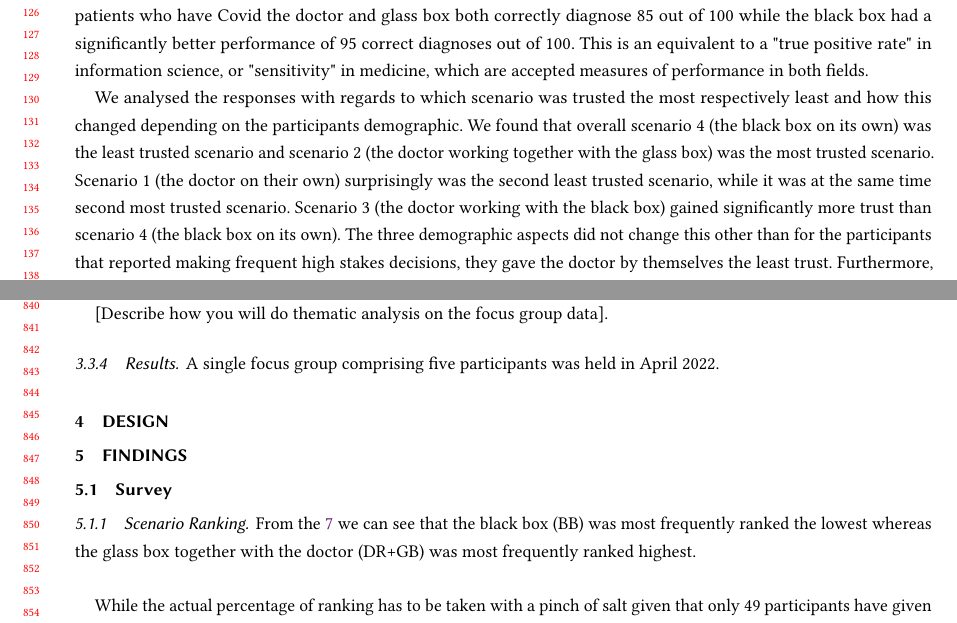
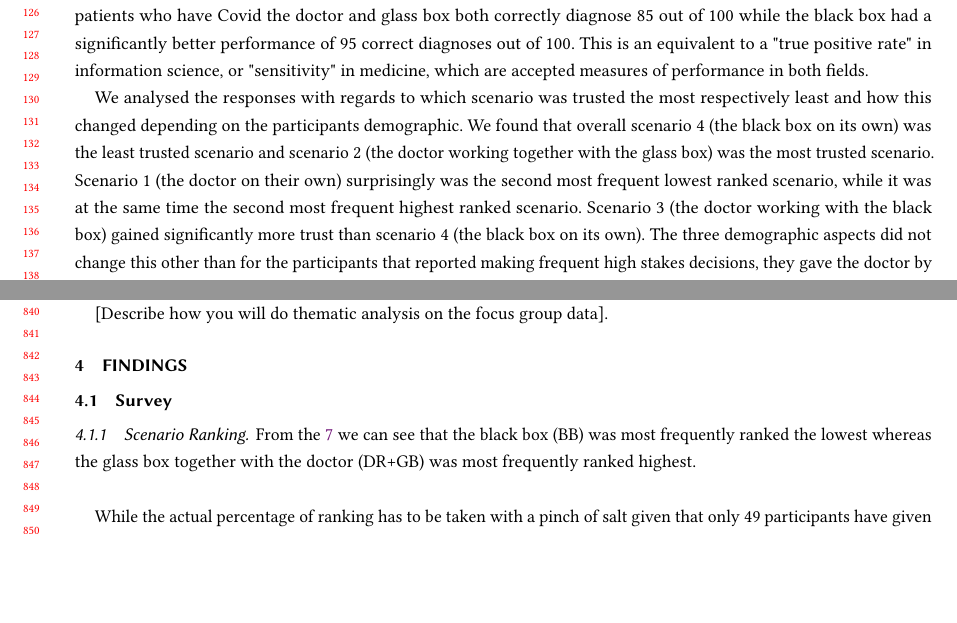
Before and after one commit to isabelladegen/Interaction-Design-Project, a LaTeX paper (elf.tex): two parts of pages 3 and 17 of 25, joined at a grey line, cut so that both start at the same text, the shorter picture padded with empty space. Compiled offline with pdfLaTeX.

Commit message:
some more work

```diff
--- a/elf.tex
+++ b/elf.tex
@@ -272,7 +272,7 @@ In this study we are focusing on the opinions of people who are affected by the
 
 For each of these scenarios the participants were told how often the doctor and AI system make the correct diagnosis (the performance) and how much the doctor knew about why the AI system made its decision (the interpretability of the system). The participants were asked to express how much they would trust to be diagnosed by that setup by selecting a number from 1-10. We furthermore collected demographic information about the participants, namely if they are working in healthcare or not, how much experience and knowledge they have about AI as well as how frequently they are making high-stakes decisions (life-altering decisions). The scenarios were designed in such a way that of the patients who have Covid the doctor and glass box both correctly diagnose 85 out of 100 while the black box had a significantly better performance of 95 correct diagnoses out of 100. This is an equivalent to a "true positive rate" in information science, or "sensitivity" in medicine, which are accepted measures of performance in both fields.
 
-We analysed the responses with regards to which scenario was trusted the most respectively least and how this changed depending on the participants demographic. We found that overall scenario 4 (the black box on its own) was the least trusted scenario and scenario 2 (the doctor working together with the glass box) was the most trusted scenario. Scenario 1 (the doctor on their own) surprisingly was the second least trusted scenario, while it was at the same time second most trusted scenario. Scenario 3 (the doctor working with the black box) gained significantly more trust than scenario 4 (the black box on its own). The three demographic aspects did not change this other than for the participants that reported making frequent high stakes decisions, they gave the doctor by themselves the least trust. Furthermore, participants with medium and high AI expertise trust scenario 3 (the doctor with the black box) more. Participants who work in healthcare either trust the doctor by itself a lot or not at all, while participants who don’t work in healthcare trust the black box by itself significantly less.
+We analysed the responses with regards to which scenario was trusted the most respectively least and how this changed depending on the participants demographic. We found that overall scenario 4 (the black box on its own) was the least trusted scenario and scenario 2 (the doctor working together with the glass box) was the most trusted scenario. Scenario 1 (the doctor on their own) surprisingly was the second most frequent lowest ranked scenario, while it was at the same time the second most frequent highest ranked scenario. Scenario 3 (the doctor working with the black box) gained significantly more trust than scenario 4 (the black box on its own). The three demographic aspects did not change this other than for the participants that reported making frequent high stakes decisions, they gave the doctor by themselves the least trust. Furthermore, participants with medium and high AI expertise trust scenario 3 (the doctor with the black box) more. Participants who work in healthcare either trust the doctor by itself a lot or not at all, while participants who don’t work in healthcare trust the black box by itself significantly less.
 
 We followed the survey up with a focus group of 6 people with demographics <?> to discuss and reflect further on their thoughts about AI and the need for interpretability and explanations as well as exploring if black box models will ever be accepted. We found that the dislike of the black box has less to do with the lack of interpretablity, but more to do with the lack of empathy that a machine can give compared to a human when diagnosing someone with a potential critical illness. However, the focus group rated the black box higher than the survey participant did under the conditions that it had high performance and that the patient had full disclosure of a black box being used or that it was used in a low-stakes application area.
 
@@ -1004,10 +1004,9 @@ Thematic analysis was performed on the focus group transcript using NVivo [cite]
 
 
 
-\subsubsection{Results}
-A single focus group comprising five participants was held in April 2022.
 
-\section{Design}
+
+
 
 
 \section{Findings}
```
